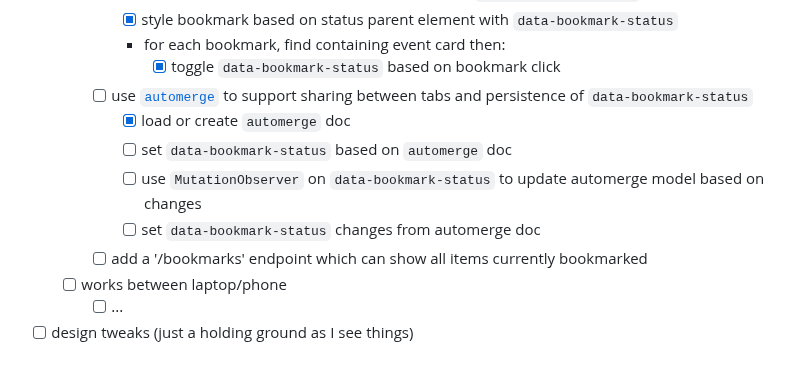
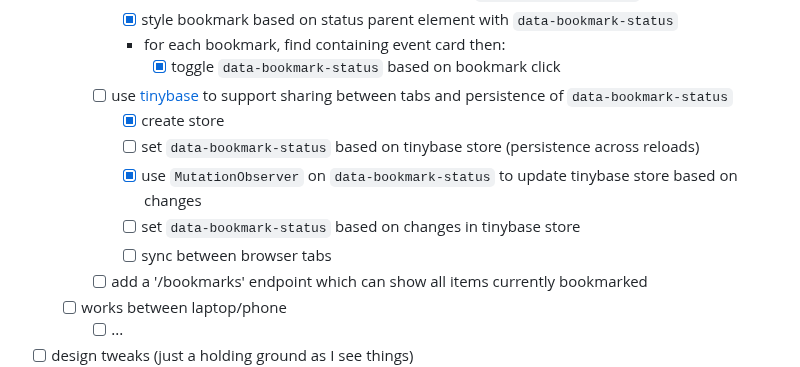
Before and after one commit to mikemoraned/fosdem, a Markdown page: TODO.md, the part around the change. GitHub-like rendering.

Commit message:
use `MutationObserver` on `data-bookmark-status` to update tinybase store based on changes

```diff
--- a/TODO.md
+++ b/TODO.md
@@ -40,11 +40,12 @@
       * [x] style bookmark based on status parent element with `data-bookmark-status`
       * for each bookmark, find containing event card then:
         * [x] toggle `data-bookmark-status` based on bookmark click
-    * [ ] use [`automerge`](https://automerge.org/) to support sharing between tabs and persistence of `data-bookmark-status`
-      * [x] load or create `automerge` doc
-      * [ ] set `data-bookmark-status` based on `automerge` doc
-      * [ ] use `MutationObserver` on `data-bookmark-status` to update automerge model based on changes
-      * [ ] set `data-bookmark-status` changes from automerge doc
+    * [ ] use [tinybase](https://tinybase.org) to support sharing between tabs and persistence of `data-bookmark-status`
+      * [x] create store
+      * [ ] set `data-bookmark-status` based on tinybase store (persistence across reloads)
+      * [x] use `MutationObserver` on `data-bookmark-status` to update tinybase store based on changes
+      * [ ] set `data-bookmark-status` based on changes in tinybase store
+      * [ ] sync between browser tabs
     * [ ] add a '/bookmarks' endpoint which can show all items currently bookmarked
   * [ ] works between laptop/phone
     * [ ] ...
```
